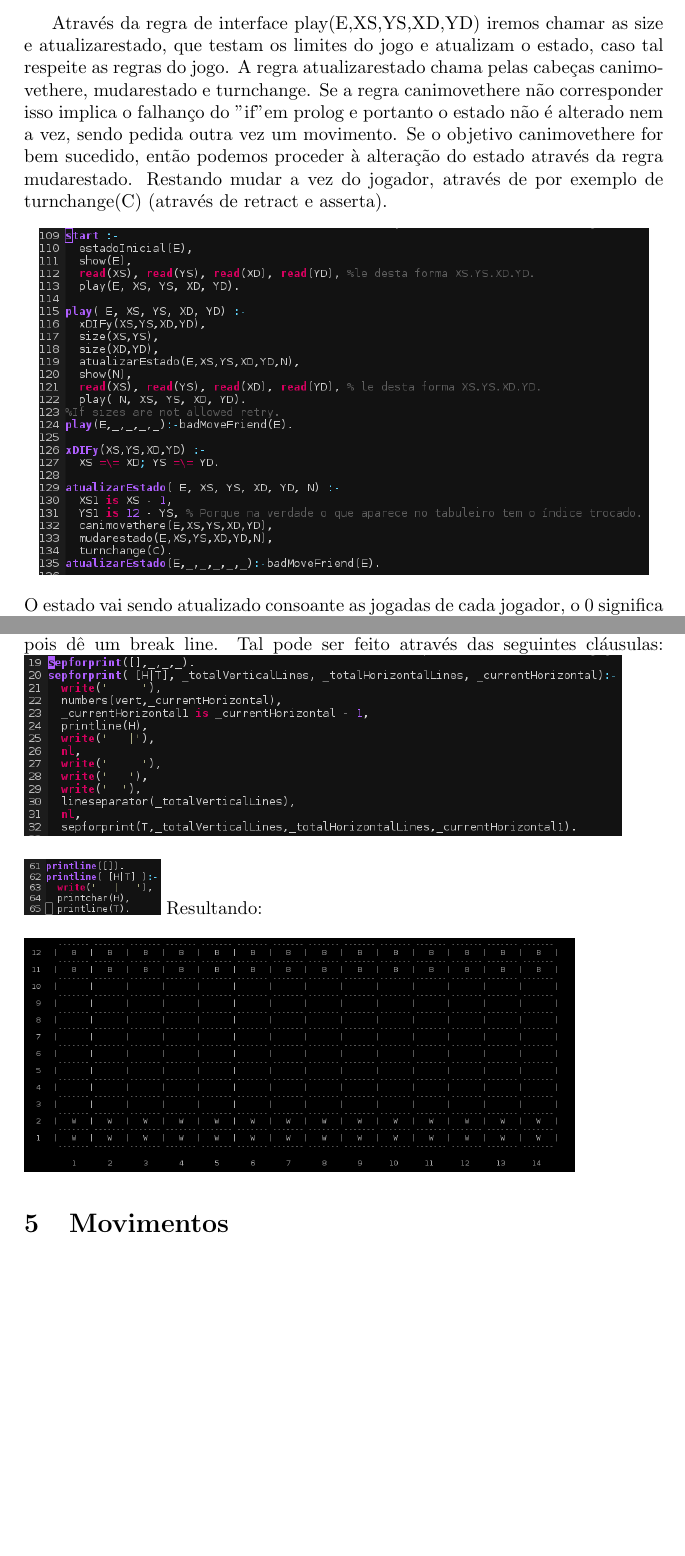
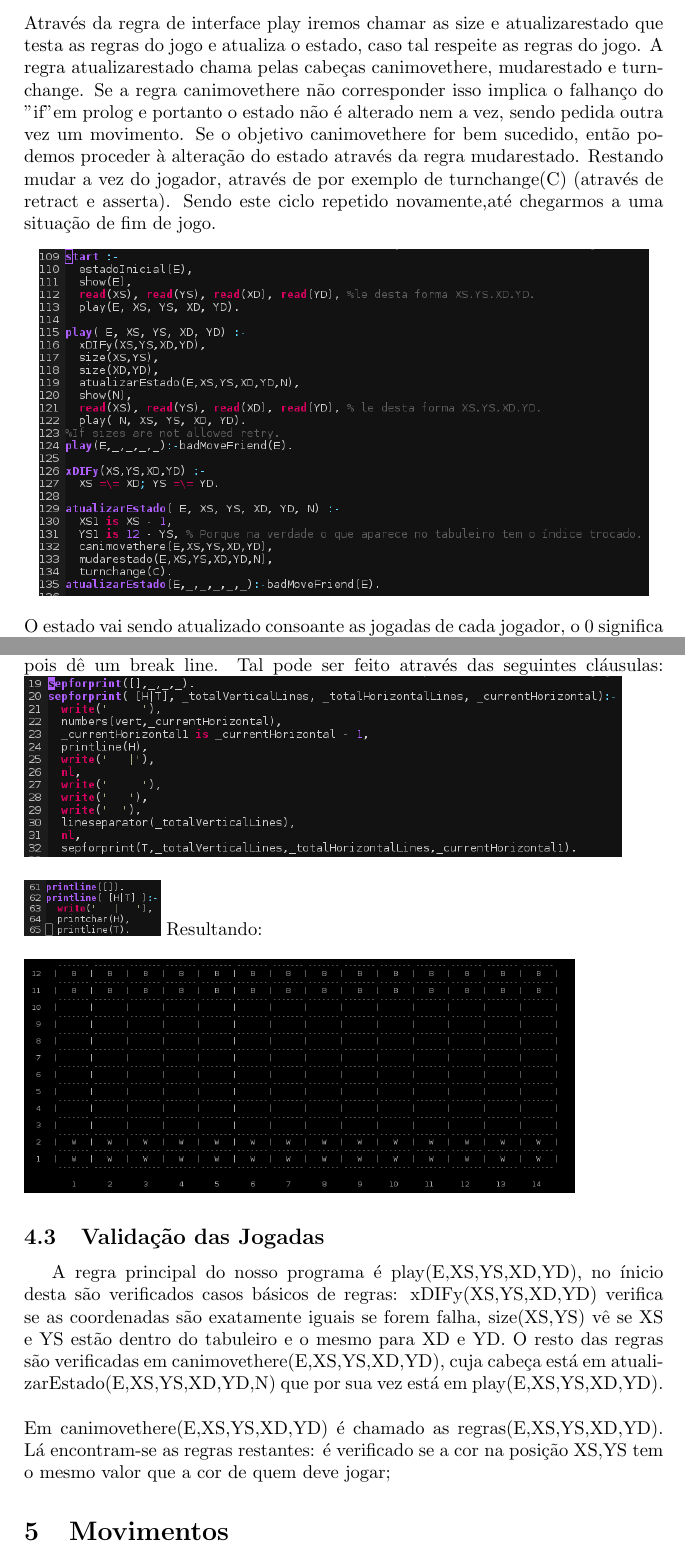
Before and after one commit to hugdru/plog-tp1, a LaTeX document (relatorioIntercalar/template.tex): two parts of pages 4 and 5 of 7, joined at a grey line, cut so that both start at the same text, the shorter picture padded with empty space. Compiled offline with pdfLaTeX.

Commit message:
relatorio

```diff
--- a/relatorioIntercalar/template.tex
+++ b/relatorioIntercalar/template.tex
@@ -138,8 +138,7 @@ Iremos criar um estado inicial, uma lista de listas da forma:
 
 [0,0,0,0,0,0,0,0,0,0,0,0,0,0],[1,1,1,1,1,1,1,1,1,1,1,1,1,1],[1,1,1,1,1,1,1,1,1,1,1,1,1,1]]
 \end{center}
-
-Através da regra de interface play(E,XS,YS,XD,YD) iremos chamar as size e atualizarestado, que testam os limites do jogo e atualizam o estado, caso tal respeite as regras do jogo. A regra atualizarestado chama pelas cabeças canimovethere, mudarestado e turnchange. Se a regra canimovethere não corresponder isso implica o falhanço do "if" em prolog e portanto o estado não é alterado nem a vez, sendo pedida outra vez um movimento. Se o objetivo canimovethere for bem sucedido, então podemos proceder à alteração do estado através da regra mudarestado. Restando mudar a vez do jogador, através de por exemplo de turnchange(C) (através de retract e asserta).
+Através da regra de interface play iremos chamar as size e atualizarestado que testa as regras do jogo e atualiza o estado, caso tal respeite as regras do jogo. A regra atualizarestado chama pelas cabeças canimovethere, mudarestado e turnchange. Se a regra canimovethere não corresponder isso implica o falhanço do "if" em prolog e portanto o estado não é alterado nem a vez, sendo pedida outra vez um movimento. Se o objetivo canimovethere for bem sucedido, então podemos proceder à alteração do estado através da regra mudarestado. Restando mudar a vez do jogador, através de por exemplo de turnchange(C) (através de retract e asserta). Sendo este ciclo repetido novamente,até chegarmos a uma situação de fim de jogo.
 \begin{center}
   \includegraphics[scale=0.60]{representacao.png}
 \end{center}
@@ -168,6 +167,10 @@ Resultando:
 \\\linebreak
 \includegraphics[scale=0.40]{tabuleiro.png}
 
+\subsection{Validação das Jogadas}
+A regra principal do nosso programa é play(E,XS,YS,XD,YD), no ínicio desta são verificados casos básicos de regras: xDIFy(XS,YS,XD,YD) verifica se as coordenadas são exatamente iguais se forem falha, size(XS,YS) vê se XS e YS estão dentro do tabuleiro e o mesmo para XD e YD. O resto das regras são verificadas em canimovethere(E,XS,YS,XD,YD), cuja cabeça está em atualizarEstado(E,XS,YS,XD,YD,N) que por sua vez está em play(E,XS,YS,XD,YD).
+\\\linebreak
+Em canimovethere(E,XS,YS,XD,YD) é chamado as regras(E,XS,YS,XD,YD). Lá encontram-se as regras restantes: é verificado se a cor na posição XS,YS tem o mesmo valor que a cor de quem deve jogar;
 
 \section{Movimentos}
 Cada peça pode ser movida sozinha ou em conjunto. No caso de ser só uma peça é possivel movê-la para qualquer direção, horizontal, vertical ou diagonal, em uma unidade desde que essa célula esteja vazia. No caso de se mover um conjunto de peças, estas não podem estar separadas por nenhuma célula vazia nem por peças do adversário, todas elas serão movidas até um máximo correspondente ao número de peças que se pretende mover e têm que respeitar a orientação na qual o grupo se encontra, por exemplo, se o grupo de peças se encontrar na horizontal as peças só podem ser movidas ou para a esquerda ou para a direita.
```
Also changed, not shown: relatorioIntercalar/template.pdf, relatorioIntercalar/template.tex (8 more changed lines), 2 other files.
